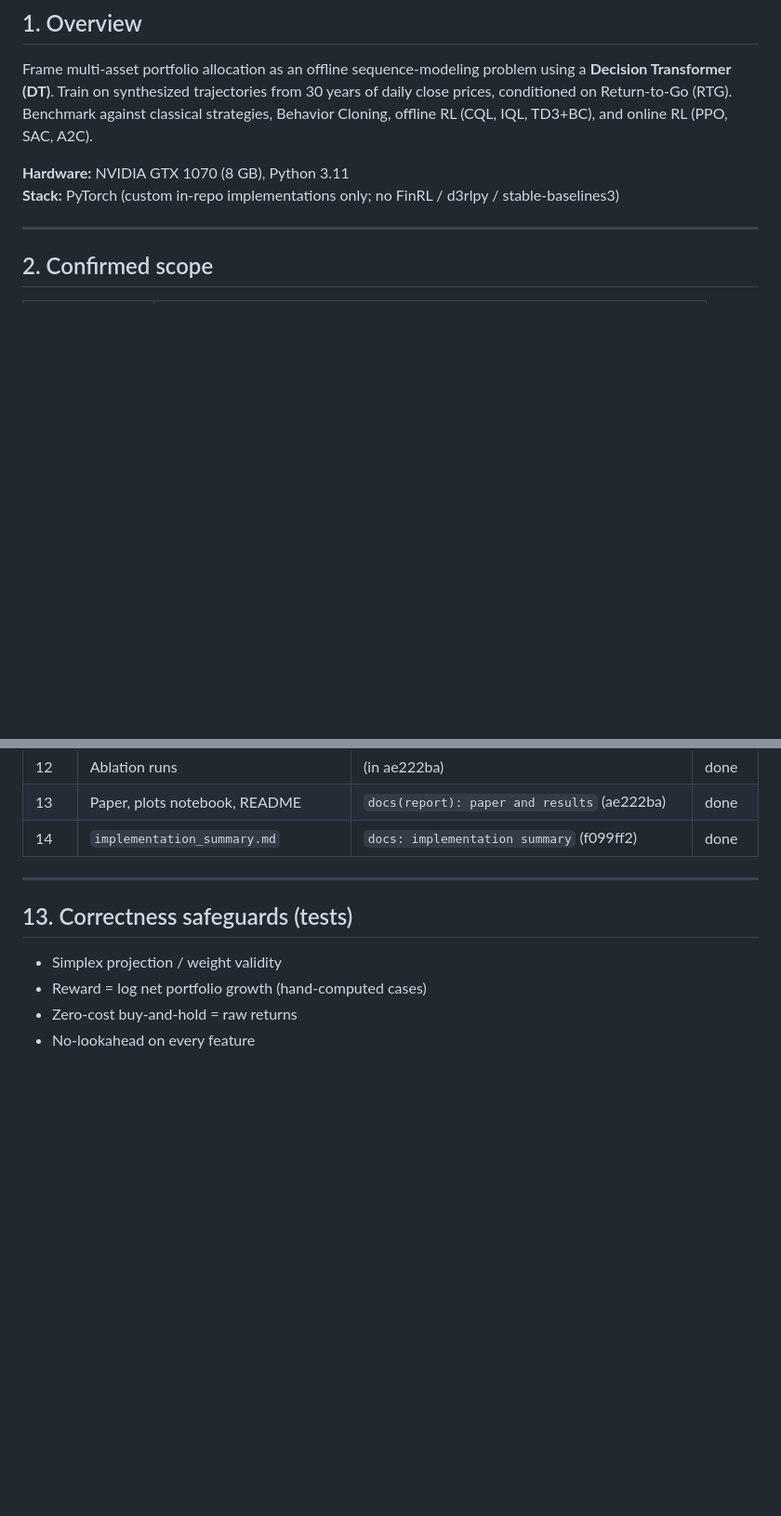
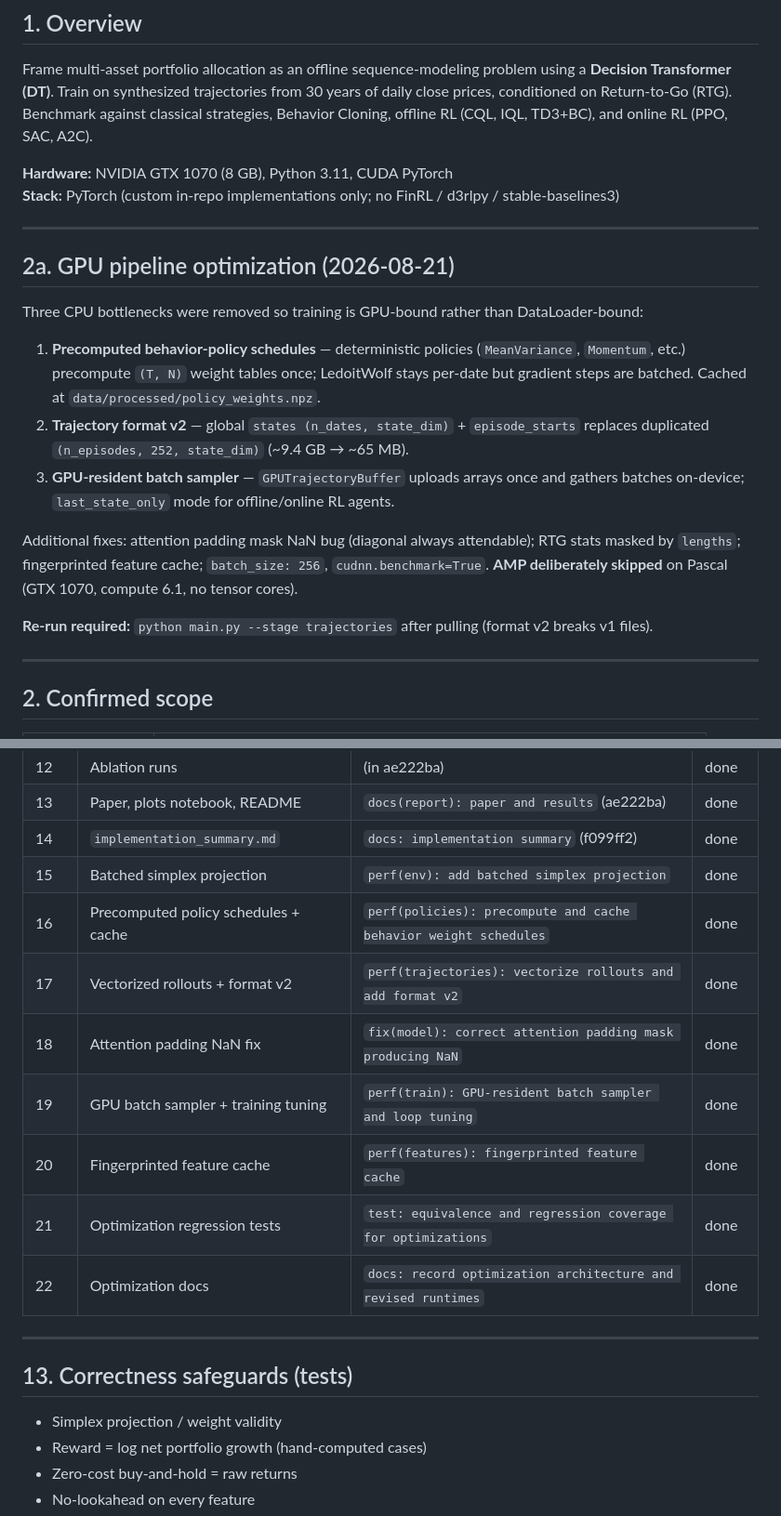
Before and after one commit to ShojebBhuiyan/Decision-Transformer-for-Sequential-Portfolio-Allocation-using-Offline-Reinforcement-Learning, a Markdown page: project_plan.md, 2 parts joined by grey strips. Shown at 93% size. Rendered like a GitHub page; blank space fills up the shorter version.

Commit message:
docs: record optimization architecture and revised runtimes
Co-authored-by: Cursor <cursoragent@cursor.com>

```diff
--- a/project_plan.md
+++ b/project_plan.md
@@ -9,8 +9,22 @@ Last updated: 2026-08-20
 
 Frame multi-asset portfolio allocation as an offline sequence-modeling problem using a **Decision Transformer (DT)**. Train on synthesized trajectories from 30 years of daily close prices, conditioned on Return-to-Go (RTG). Benchmark against classical strategies, Behavior Cloning, offline RL (CQL, IQL, TD3+BC), and online RL (PPO, SAC, A2C).
 
-**Hardware:** NVIDIA GTX 1070 (8 GB), Python 3.11
+**Hardware:** NVIDIA GTX 1070 (8 GB), Python 3.11, CUDA PyTorch
 **Stack:** PyTorch (custom in-repo implementations only; no FinRL / d3rlpy / stable-baselines3)
+
+---
+
+## 2a. GPU pipeline optimization (2026-08-21)
+
+Three CPU bottlenecks were removed so training is GPU-bound rather than DataLoader-bound:
+
+1. **Precomputed behavior-policy schedules** — deterministic policies (`MeanVariance`, `Momentum`, etc.) precompute `(T, N)` weight tables once; LedoitWolf stays per-date but gradient steps are batched. Cached at `data/processed/policy_weights.npz`.
+2. **Trajectory format v2** — global `states (n_dates, state_dim)` + `episode_starts` replaces duplicated `(n_episodes, 252, state_dim)` (~9.4 GB → ~65 MB).
+3. **GPU-resident batch sampler** — `GPUTrajectoryBuffer` uploads arrays once and gathers batches on-device; `last_state_only` mode for offline/online RL agents.
+
+Additional fixes: attention padding mask NaN bug (diagonal always attendable); RTG stats masked by `lengths`; fingerprinted feature cache; `batch_size: 256`, `cudnn.benchmark=True`. **AMP deliberately skipped** on Pascal (GTX 1070, compute 6.1, no tensor cores).
+
+**Re-run required:** `python main.py --stage trajectories` after pulling (format v2 breaks v1 files).
 
 ---
 
@@ -207,6 +221,14 @@ portfolio_dt/
 | 12 | Ablation runs | (in ae222ba) | done |
 | 13 | Paper, plots notebook, README | `docs(report): paper and results` (ae222ba) | done |
 | 14 | `implementation_summary.md` | `docs: implementation summary` (f099ff2) | done |
+| 15 | Batched simplex projection | `perf(env): add batched simplex projection` | done |
+| 16 | Precomputed policy schedules + cache | `perf(policies): precompute and cache behavior weight schedules` | done |
+| 17 | Vectorized rollouts + format v2 | `perf(trajectories): vectorize rollouts and add format v2` | done |
+| 18 | Attention padding NaN fix | `fix(model): correct attention padding mask producing NaN` | done |
+| 19 | GPU batch sampler + training tuning | `perf(train): GPU-resident batch sampler and loop tuning` | done |
+| 20 | Fingerprinted feature cache | `perf(features): fingerprinted feature cache` | done |
+| 21 | Optimization regression tests | `test: equivalence and regression coverage for optimizations` | done |
+| 22 | Optimization docs | `docs: record optimization architecture and revised runtimes` | done |
 
 ---
 
```
Also changed, not shown: implementation_summary.md (+69 -44 lines).
